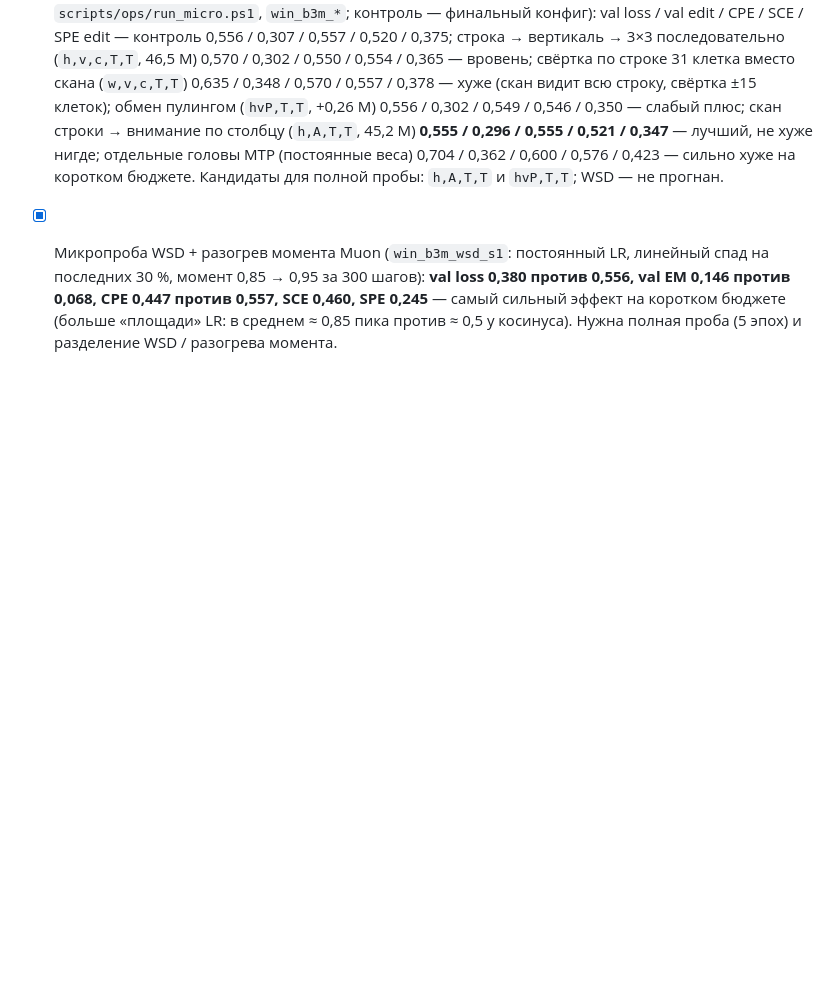
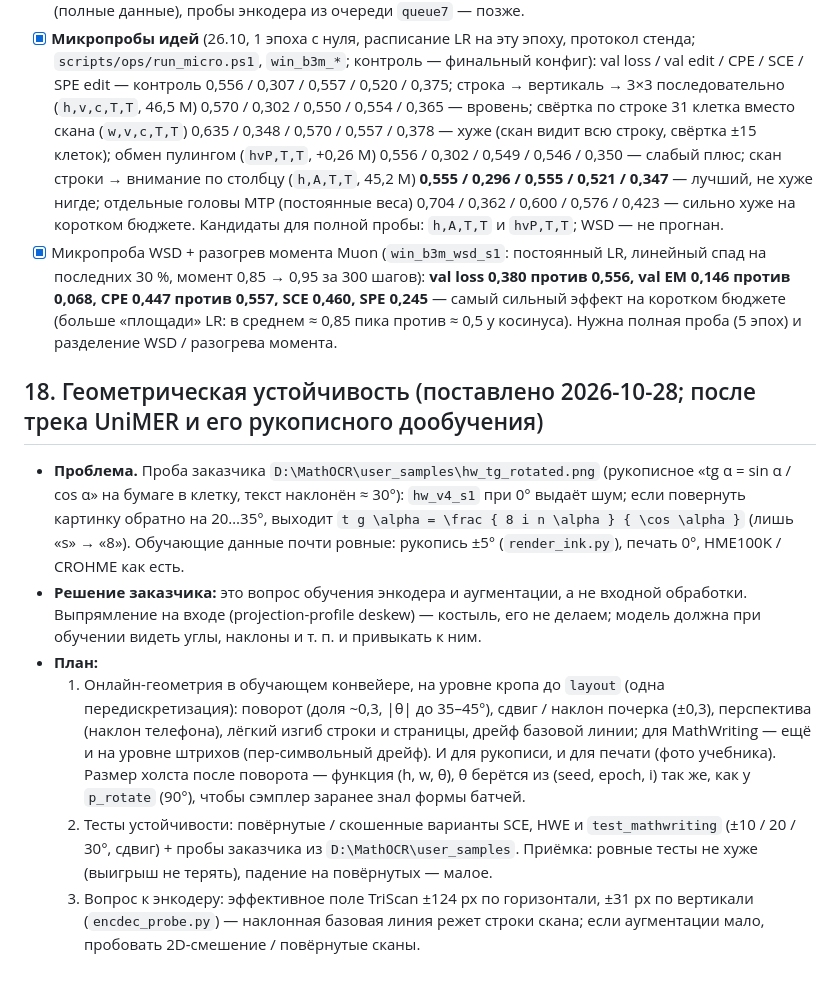
Before and after one commit to Echo-Eins/MathOCR, a Markdown page: tasks/todo.md, the part around the change. Drawn GitHub-style; blank space fills up the shorter version.

Commit message:
tasks: section 18 -- geometric robustness through training (rotation, slant, perspective augmentation), not input deskew
Owner's sample: handwriting tilted ~30 deg reads as noise and correctly once counter-rotated; the owner wants the
encoder to learn angles in training, after the UniMER track and its handwriting fine-tune.

Co-Authored-By: Claude Opus 5.5 <noreply@anthropic.com>

```diff
--- a/tasks/todo.md
+++ b/tasks/todo.md
@@ -353,3 +353,23 @@
       момент 0,85 → 0,95 за 300 шагов): **val loss 0,380 против 0,556, val EM 0,146 против 0,068, CPE 0,447 против
       0,557, SCE 0,460, SPE 0,245** — самый сильный эффект на коротком бюджете (больше «площади» LR: в среднем ≈ 0,85
       пика против ≈ 0,5 у косинуса). Нужна полная проба (5 эпох) и разделение WSD / разогрева момента.
+
+## 18. Геометрическая устойчивость (поставлено 2026-10-28; после трека UniMER и его рукописного дообучения)
+- **Проблема.** Проба заказчика `D:\MathOCR\user_samples\hw_tg_rotated.png` (рукописное «tg α = sin α / cos α» на
+  бумаге в клетку, текст наклонён ≈ 30°): `hw_v4_s1` при 0° выдаёт шум; если повернуть картинку обратно на 20…35°,
+  выходит `t g \alpha = \frac { 8 i n \alpha } { \cos \alpha }` (лишь «s» → «8»). Обучающие данные почти ровные:
+  рукопись ±5° (`render_ink.py`), печать 0°, HME100K / CROHME как есть.
+- **Решение заказчика:** это вопрос обучения энкодера и аугментации, а не входной обработки. Выпрямление на входе
+  (projection-profile deskew) — костыль, его не делаем; модель должна при обучении видеть углы, наклоны и т. п. и
+  привыкать к ним.
+- **План:**
+  1. Онлайн-геометрия в обучающем конвейере, на уровне кропа до `layout` (одна передискретизация): поворот
+     (доля ~0,3, |θ| до 35–45°), сдвиг / наклон почерка (±0,3), перспектива (наклон телефона), лёгкий изгиб строки и
+     страницы, дрейф базовой линии; для MathWriting — ещё и на уровне штрихов (пер-символьный дрейф). И для рукописи,
+     и для печати (фото учебника). Размер холста после поворота — функция (h, w, θ), θ берётся из (seed, epoch, i)
+     так же, как у `p_rotate` (90°), чтобы сэмплер заранее знал формы батчей.
+  2. Тесты устойчивости: повёрнутые / скошенные варианты SCE, HWE и `test_mathwriting` (±10 / 20 / 30°, сдвиг) +
+     пробы заказчика из `D:\MathOCR\user_samples`. Приёмка: ровные тесты не хуже (выигрыш не терять), падение на
+     повёрнутых — малое.
+  3. Вопрос к энкодеру: эффективное поле TriScan ±124 px по горизонтали, ±31 px по вертикали (`encdec_probe.py`) —
+     наклонная базовая линия режет строки скана; если аугментации мало, пробовать 2D-смешение / повёрнутые сканы.
```
